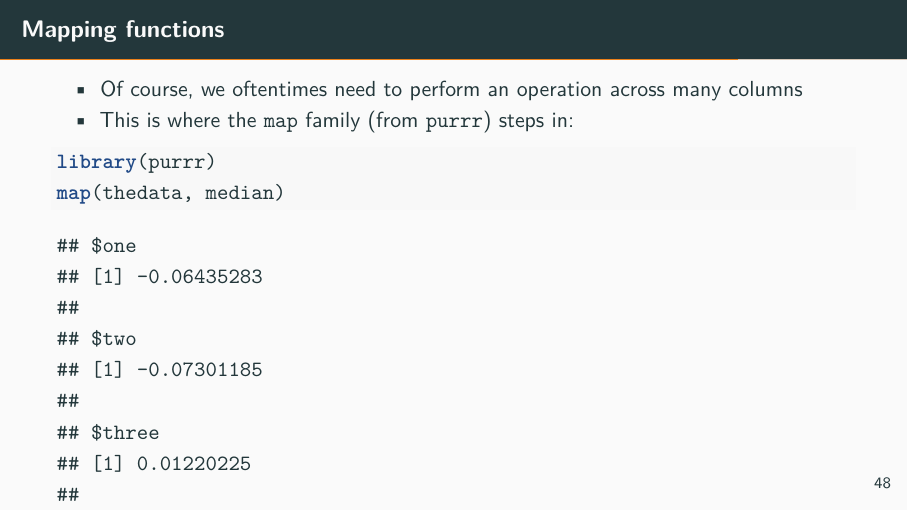
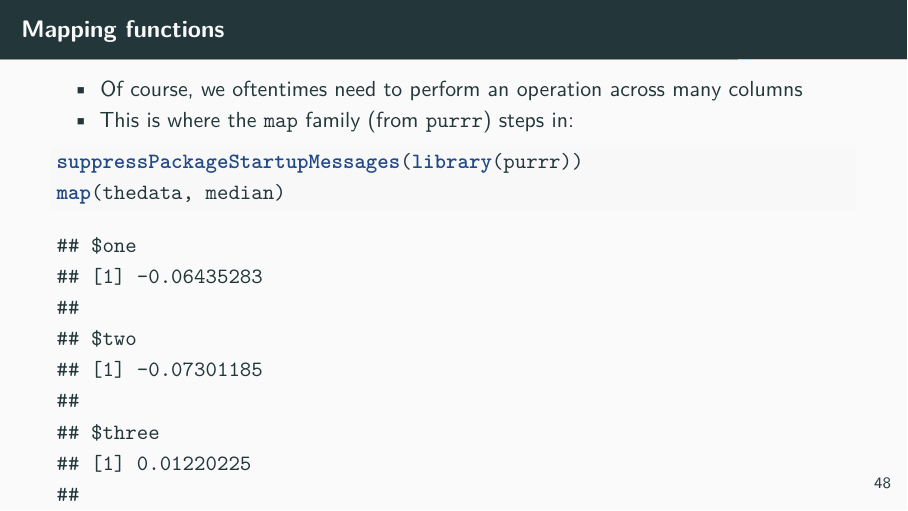
Before and after one commit to jabranham/applied-r-for-social-scientists, an R Markdown document (applied-r-for-social-scientists.Rmd): page 53 of 65. Rendered offline with R 4.5, knitr and Pandoc, then LaTeX, with nearby package versions; code that draws random numbers runs with fixed seeds of ours; some code elsewhere in the file could not run offline; the gapminder table comes from the copy in Python's plotly package.

Commit message:
Suppress purrr startup messages

````diff
--- a/applied-r-for-social-scientists.Rmd
+++ b/applied-r-for-social-scientists.Rmd
@@ -476,7 +476,7 @@ print(output); rm(output)
 * This is where the `map` family (from `purrr`) steps in:
 
 ```{r}
-library(purrr)
+suppressPackageStartupMessages(library(purrr))
 map(thedata, median)
 ```
 
````
